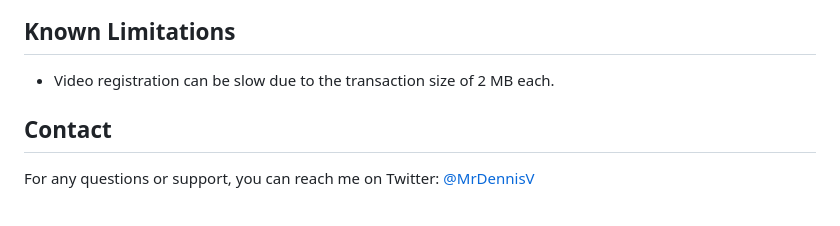
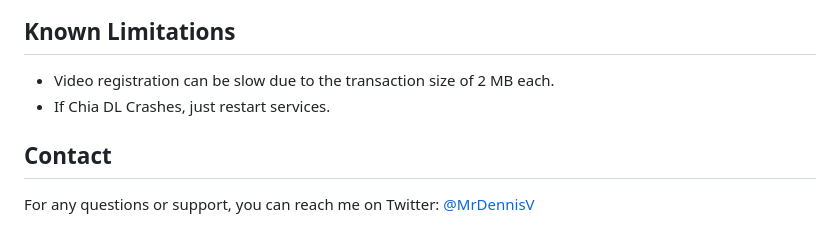
Before and after one commit to jjldv/ChiaTubi, a Markdown page: README.md, the part around the change. GitHub-like rendering.

```diff
--- a/README.md
+++ b/README.md
@@ -123,6 +123,7 @@ IdStore: 1ee342eb6be98dc52840ec5f91a5d29d5937cf766116ce5fb329015b914a57d6
 ## Known Limitations
 
 - Video registration can be slow due to the transaction size of 2 MB each.
+- If Chia DL Crashes, just restart services.
 
 ## Contact
 
```
